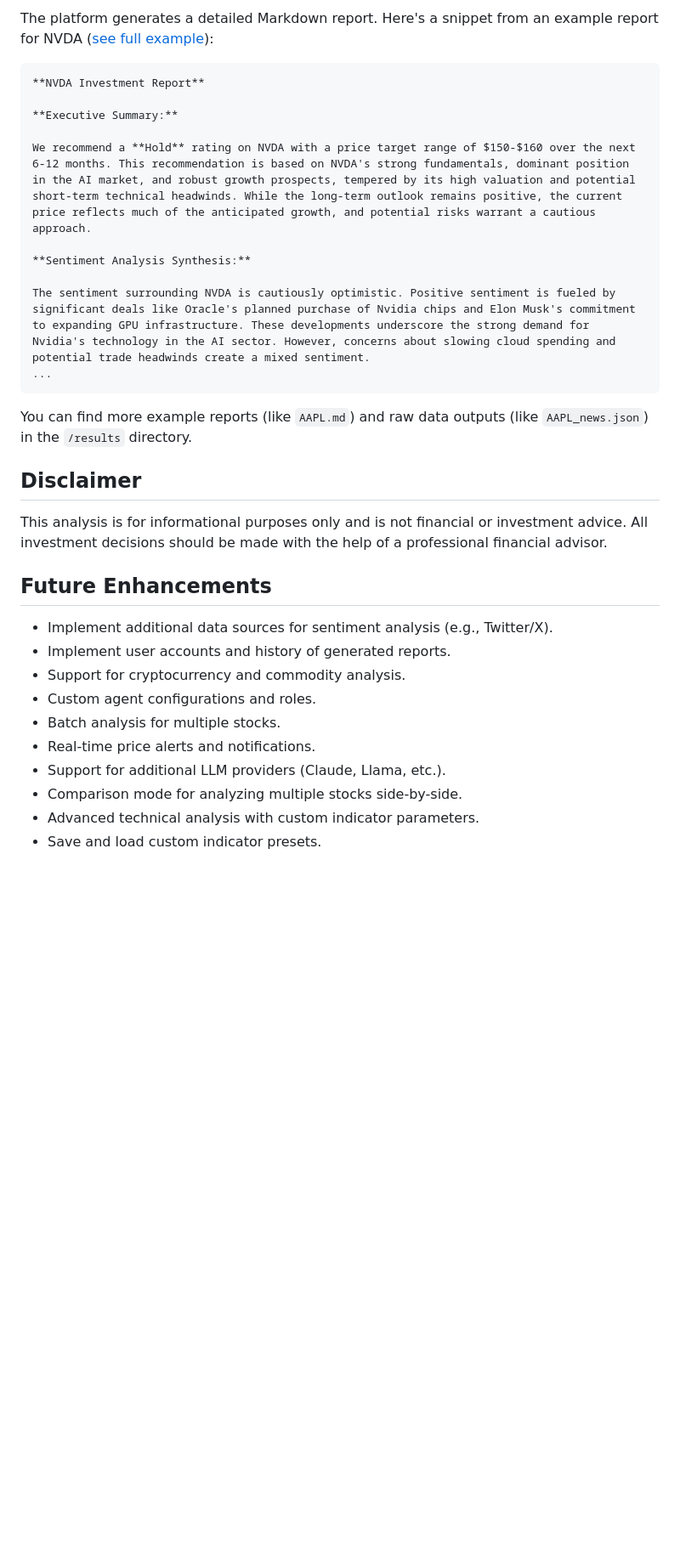
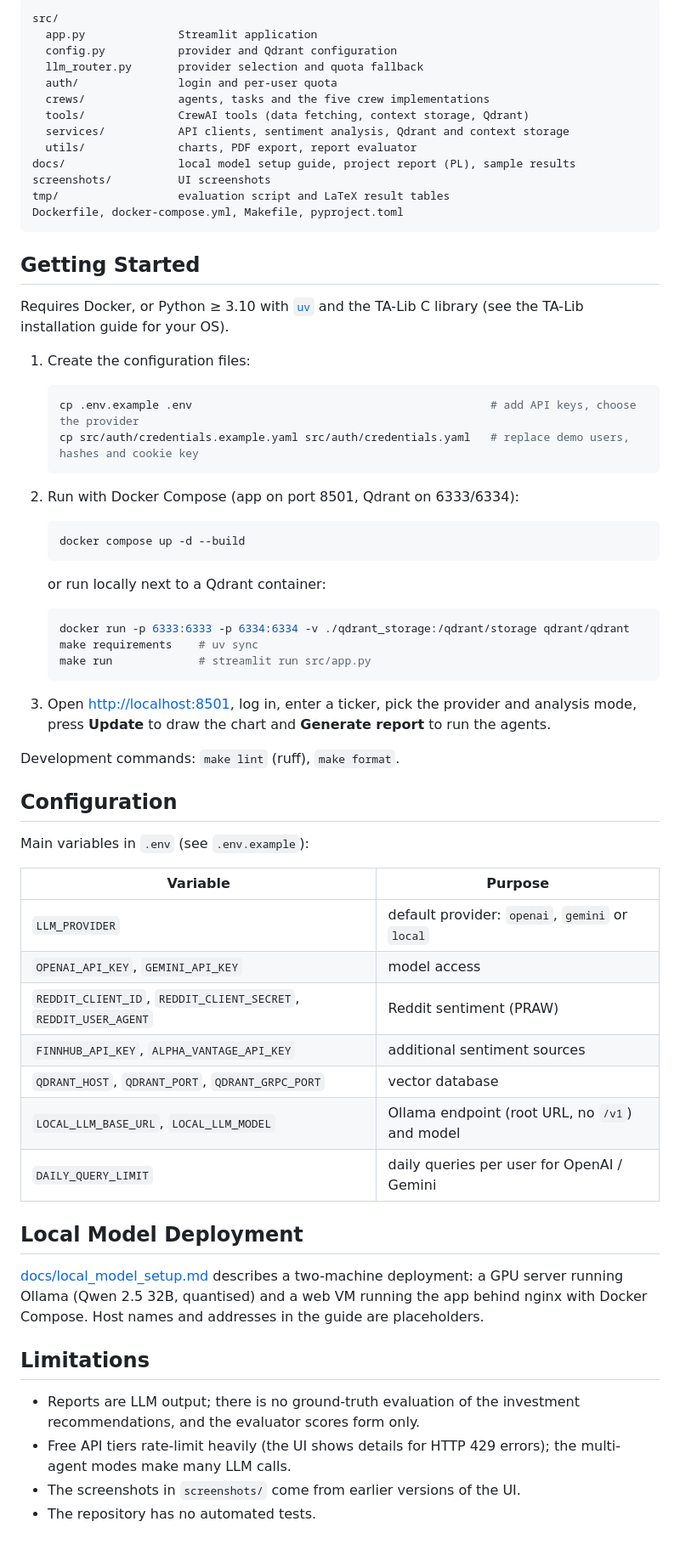
Before and after one commit to Kapturz0ny/financial-multi-agent, a Markdown page: README.md, the part around one of its changes. Shown at 85% size. Drawn GitHub-style; blank space fills up the shorter version.

Commit message:
docs(readme): rewrite README with architecture, analysis modes and evaluation results

````diff
--- a/README.md
+++ b/README.md
@@ -240,33 +107,70 @@ All indicators can be toggled on/off in the "Technical Indicators" section of th
 
-The platform generates a detailed Markdown report. Here's a snippet from an example report for NVDA ([see full example](results/NVDA.md)):
-
-```markdown
-**NVDA Investment Report**
-
-**Executive Summary:**
-
-We recommend a **Hold** rating on NVDA with a price target range of $150-$160 over the next 6-12 months. This recommendation is based on NVDA's strong fundamentals, dominant position in the AI market, and robust growth prospects, tempered by its high valuation and potential short-term technical headwinds. While the long-term outlook remains positive, the current price reflects much of the anticipated growth, and potential risks warrant a cautious approach.
-
-**Sentiment Analysis Synthesis:**
-
-The sentiment surrounding NVDA is cautiously optimistic. Positive sentiment is fueled by significant deals like Oracle's planned purchase of Nvidia chips and Elon Musk's commitment to expanding GPU infrastructure. These developments underscore the strong demand for Nvidia's technology in the AI sector. However, concerns about slowing cloud spending and potential trade headwinds create a mixed sentiment.
-...
+```
+src/
+  app.py              Streamlit application
+  config.py           provider and Qdrant configuration
+  llm_router.py       provider selection and quota fallback
+  auth/               login and per-user quota
+  crews/              agents, tasks and the five crew implementations
+  tools/              CrewAI tools (data fetching, context storage, Qdrant)
+  services/           API clients, sentiment analysis, Qdrant and context storage
+  utils/              charts, PDF export, report evaluator
+docs/                 local model setup guide, project report (PL), sample results
+screenshots/          UI screenshots
+tmp/                  evaluation script and LaTeX result tables
+Dockerfile, docker-compose.yml, Makefile, pyproject.toml
 ```
 
-You can find more example reports (like `AAPL.md`) and raw data outputs (like `AAPL_news.json`) in the `/results` directory.
+## Getting Started
 
+Requires Docker, or Python ≥ 3.10 with [`uv`](https://docs.astral.sh/uv/) and the TA-Lib C library (see the TA-Lib installation guide for your OS).
 
-## Disclaimer
-This analysis is for informational purposes only and is not financial or investment advice. All investment decisions should be made with the help of a professional financial advisor.
+1. Create the configuration files:
 
-## Future Enhancements
-* Implement additional data sources for sentiment analysis (e.g., Twitter/X).
-* Implement user accounts and history of generated reports.
-* Support for cryptocurrency and commodity analysis.
-* Custom agent configurations and roles.
-* Batch analysis for multiple stocks.
-* Real-time price alerts and notifications.
-* Support for additional LLM providers (Claude, Llama, etc.).
-* Comparison mode for analyzing multiple stocks side-by-side.
-* Advanced technical analysis with custom indicator parameters.
-* Save and load custom indicator presets.
+   ```bash
+   cp .env.example .env                                             # add API keys, choose the provider
+   cp src/auth/credentials.example.yaml src/auth/credentials.yaml   # replace demo users, hashes and cookie key
+   ```
+
+2. Run with Docker Compose (app on port 8501, Qdrant on 6333/6334):
+
+   ```bash
+   docker compose up -d --build
+   ```
+
+   or run locally next to a Qdrant container:
+
+   ```bash
+   docker run -p 6333:6333 -p 6334:6334 -v ./qdrant_storage:/qdrant/storage qdrant/qdrant
+   make requirements    # uv sync
+   make run             # streamlit run src/app.py
+   ```
+
+3. Open <http://localhost:8501>, log in, enter a ticker, pick the provider and analysis mode, press **Update** to draw the chart and **Generate report** to run the agents.
+
+Development commands: `make lint` (ruff), `make format`.
+
+## Configuration
+
+Main variables in `.env` (see `.env.example`):
+
+| Variable | Purpose |
+|---|---|
+| `LLM_PROVIDER` | default provider: `openai`, `gemini` or `local` |
+| `OPENAI_API_KEY`, `GEMINI_API_KEY` | model access |
+| `REDDIT_CLIENT_ID`, `REDDIT_CLIENT_SECRET`, `REDDIT_USER_AGENT` | Reddit sentiment (PRAW) |
+| `FINNHUB_API_KEY`, `ALPHA_VANTAGE_API_KEY` | additional sentiment sources |
+| `QDRANT_HOST`, `QDRANT_PORT`, `QDRANT_GRPC_PORT` | vector database |
+| `LOCAL_LLM_BASE_URL`, `LOCAL_LLM_MODEL` | Ollama endpoint (root URL, no `/v1`) and model |
+| `DAILY_QUERY_LIMIT` | daily queries per user for OpenAI / Gemini |
+
+## Local Model Deployment
+
+[docs/local_model_setup.md](docs/local_model_setup.md) describes a two-machine deployment: a GPU server running Ollama (Qwen 2.5 32B, quantised) and a web VM running the app behind nginx with Docker Compose. Host names and addresses in the guide are placeholders.
+
+## Limitations
+
+- Reports are LLM output; there is no ground-truth evaluation of the investment recommendations, and the evaluator scores form only.
+- Free API tiers rate-limit heavily (the UI shows details for HTTP 429 errors); the multi-agent modes make many LLM calls.
+- The screenshots in `screenshots/` come from earlier versions of the UI.
+- The repository has no automated tests.
````
Also changed, not shown: other parts of README.md (+85 -218 lines).
